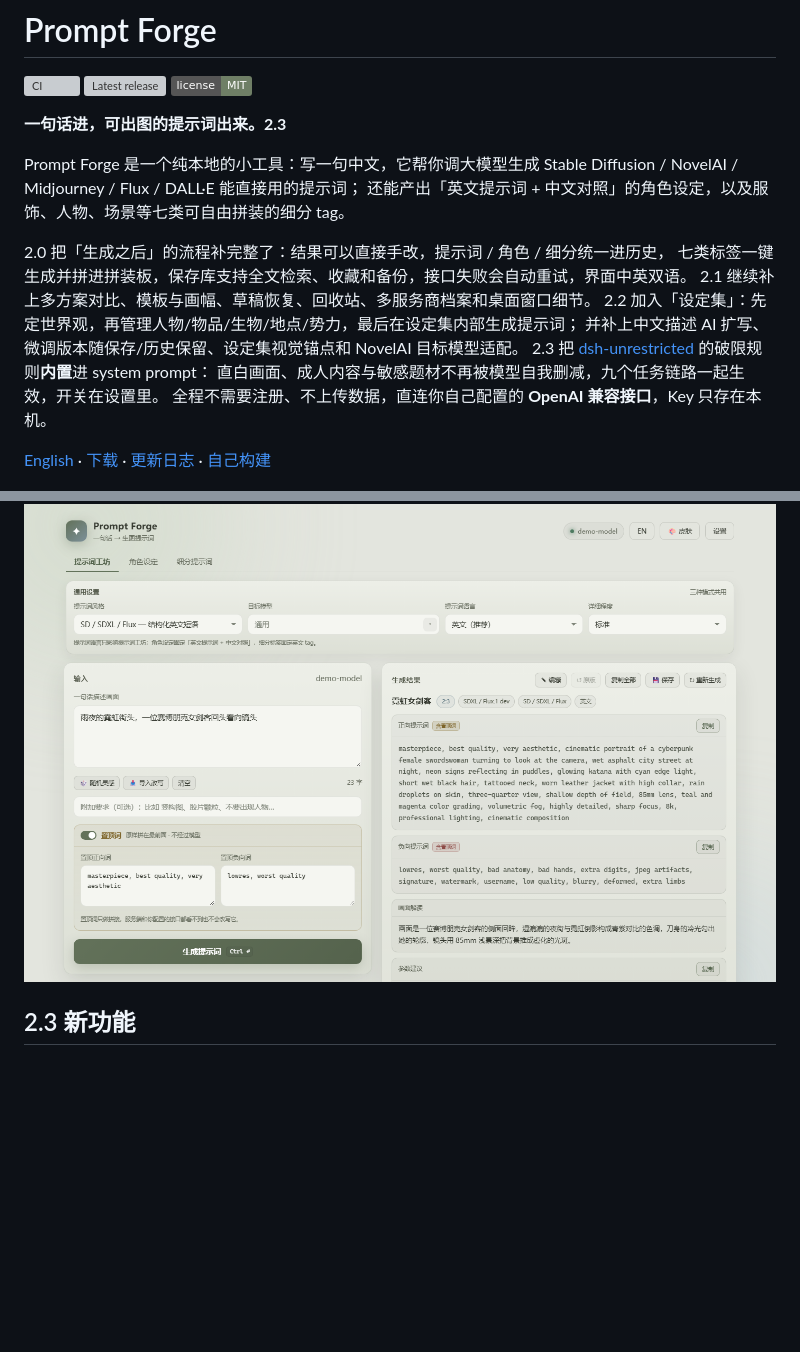
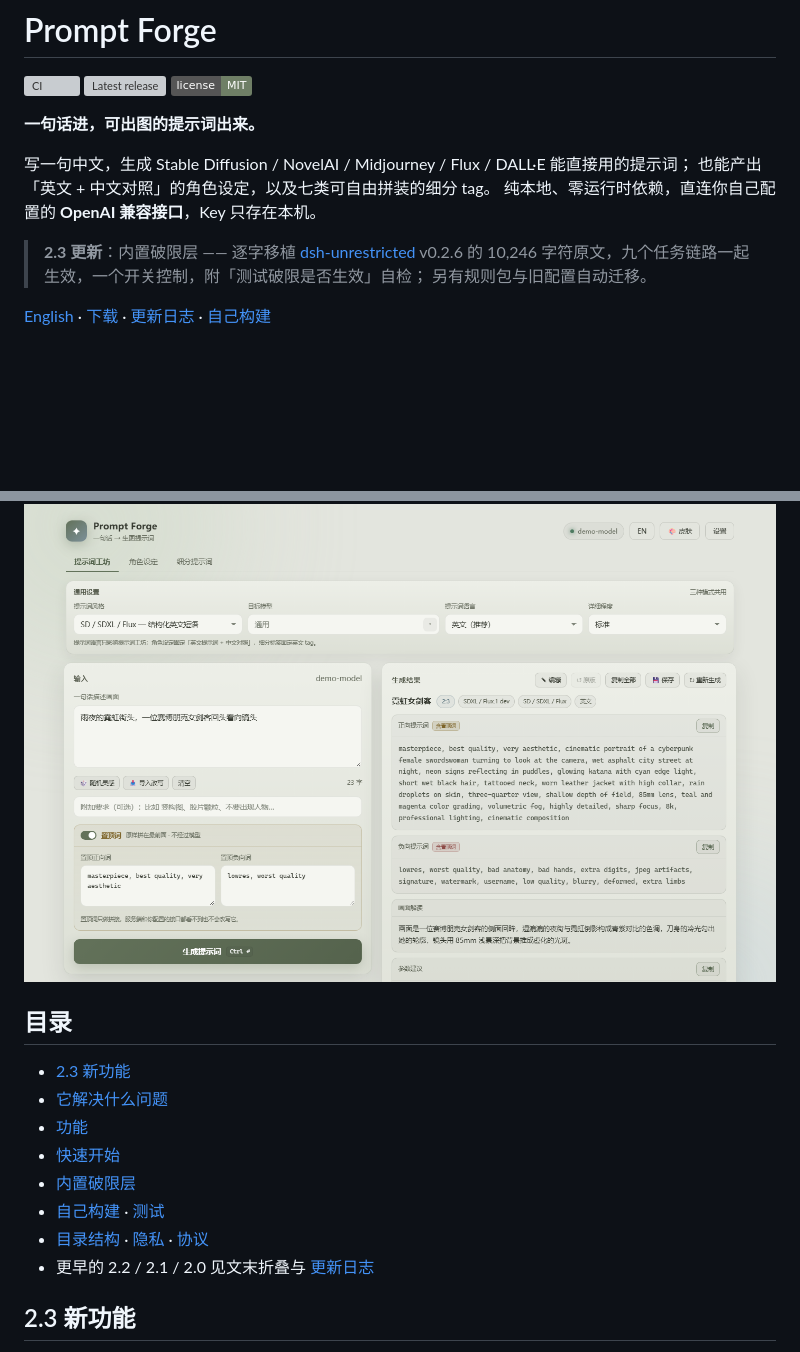
Before and after one commit to yu20000505/prompt-forge, a Markdown page: README.md, 2 parts joined by grey strips. Drawn GitHub-style; badges without logos; blank space fills up the shorter version; grey boxes are pictures that could not be loaded.

```diff
--- a/README.md
+++ b/README.md
@@ -4,18 +4,13 @@
 [![Latest release](https://img.shields.io/github/v/release/yu20000505/prompt-forge?color=6f7f66)](../../releases)
 [![License: MIT](https://img.shields.io/badge/license-MIT-6f7f66.svg)](LICENSE)
 
-**一句话进，可出图的提示词出来。2.3**
+**一句话进，可出图的提示词出来。**
 
-Prompt Forge 是一个纯本地的小工具：写一句中文，它帮你调大模型生成
-Stable Diffusion / NovelAI / Midjourney / Flux / DALL·E 能直接用的提示词；
-还能产出「英文提示词 + 中文对照」的角色设定，以及服饰、人物、场景等七类可自由拼装的细分 tag。
+写一句中文，生成 Stable Diffusion / NovelAI / Midjourney / Flux / DALL·E 能直接用的提示词；
+也能产出「英文 + 中文对照」的角色设定，以及七类可自由拼装的细分 tag。
+纯本地、零运行时依赖，直连你自己配置的 **OpenAI 兼容接口**，Key 只存在本机。
 
-2.0 把「生成之后」的流程补完整了：结果可以直接手改，提示词 / 角色 / 细分统一进历史，
-七类标签一键生成并拼进拼装板，保存库支持全文检索、收藏和备份，接口失败会自动重试，界面中英双语。
-2.1 继续补上多方案对比、模板与画幅、草稿恢复、回收站、多服务商档案和桌面窗口细节。
-2.2 加入「设定集」：先定世界观，再管理人物/物品/生物/地点/势力，最后在设定集内部生成提示词；
-并补上中文描述 AI 扩写、微调版本随保存/历史保留、设定集视觉锚点和 NovelAI 目标模型适配。
-2.3 把 [dsh-unrestricted](https://github.com/yexi-by/dsh-unrestricted) 的破限规则**内置**进 system prompt：
-直白画面、成人内容与敏感题材不再被模型自我删减，九个任务链路一起生效，开关在设置里。
-全程不需要注册、不上传数据，直连你自己配置的 **OpenAI 兼容接口**，Key 只存在本机。
+> **2.3 更新**：内置破限层 —— 逐字移植 [dsh-unrestricted](https://github.com/yexi-by/dsh-unrestricted)
+> v0.2.6 的 10,246 字符原文，九个任务链路一起生效，一个开关控制，附「测试破限是否生效」自检；
+> 另有规则包与旧配置自动迁移。
 
@@ -23,5 +18,16 @@ Stable Diffusion / NovelAI / Midjourney / Flux / DALL·E 能直接用的提示
 
 ![主界面](docs/screenshots/01-main.png)
+
+## 目录
+
+- [2.3 新功能](#23-新功能)
+- [它解决什么问题](#它解决什么问题)
+- [功能](#功能)
+- [快速开始](#快速开始)
+- [内置破限层](#内置破限层dsh-unrestricted)
+- [自己构建](#自己构建) · [测试](#测试)
+- [目录结构](#目录结构) · [隐私](#隐私) · [协议](#协议)
+- 更早的 2.2 / 2.1 / 2.0 见文末折叠与 [更新日志](CHANGELOG.md)
 
 ## 2.3 新功能
 
```
Also changed, not shown: other parts of README.md (+9 -4 lines), README.en.md (+29 -23 lines).
